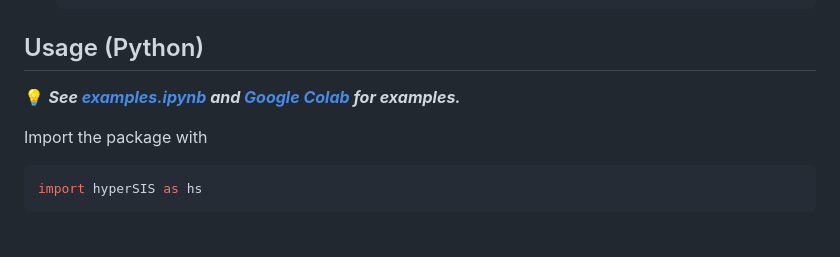
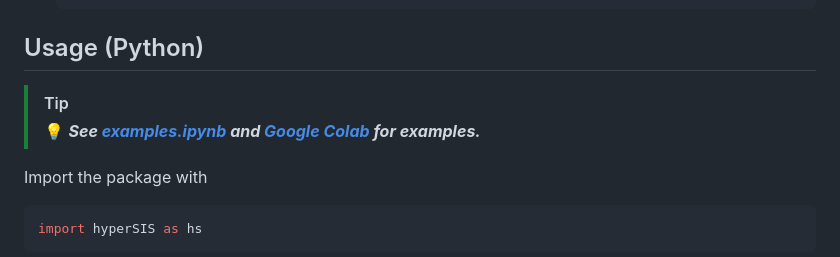
Before and after one commit to gisc-ufv/hyperSIS, a Markdown page: README.md, the part around the change printed below. Rendered like a GitHub page; blank space fills up the shorter version.

```diff
--- a/README.md
+++ b/README.md
@@ -85,7 +87,8 @@ Steps:
 
 ## Usage (Python)
 
-💡 ***See [examples.ipynb](https://github.com/gisc-ufv/hyperSIS/blob/main/examples.ipynb) and [Google Colab](https://colab.research.google.com/drive/1KZanZNdr1M6bEEfw0vdAGBpkHyVrV9XH?usp=sharing) for examples.***
+> [!TIP]
+> 💡 ***See [examples.ipynb](https://github.com/gisc-ufv/hyperSIS/blob/main/examples.ipynb) and [Google Colab](https://colab.research.google.com/drive/1KZanZNdr1M6bEEfw0vdAGBpkHyVrV9XH?usp=sharing) for examples.***
 
 Import the package with
 
```
Also changed, not shown: other parts of README.md (+16 -11 lines).
